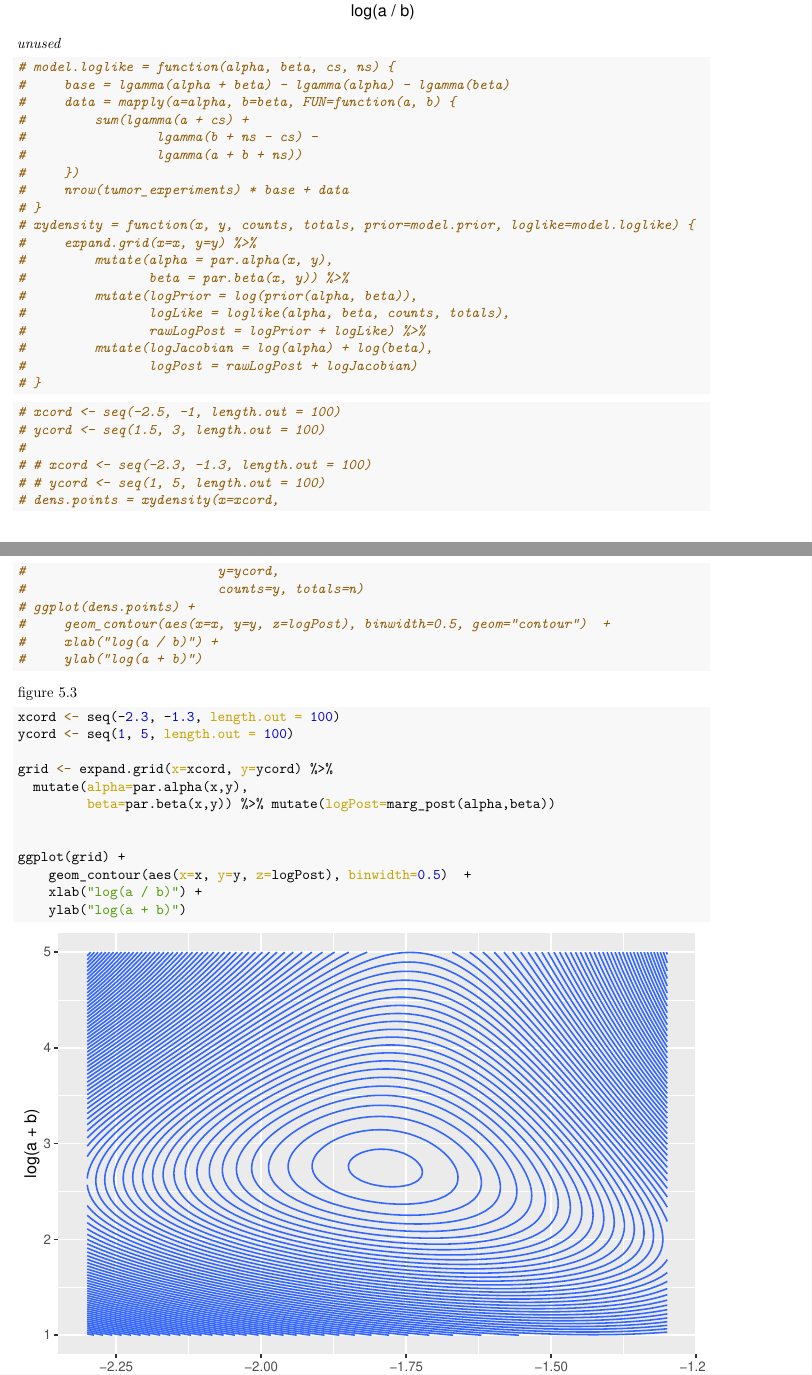
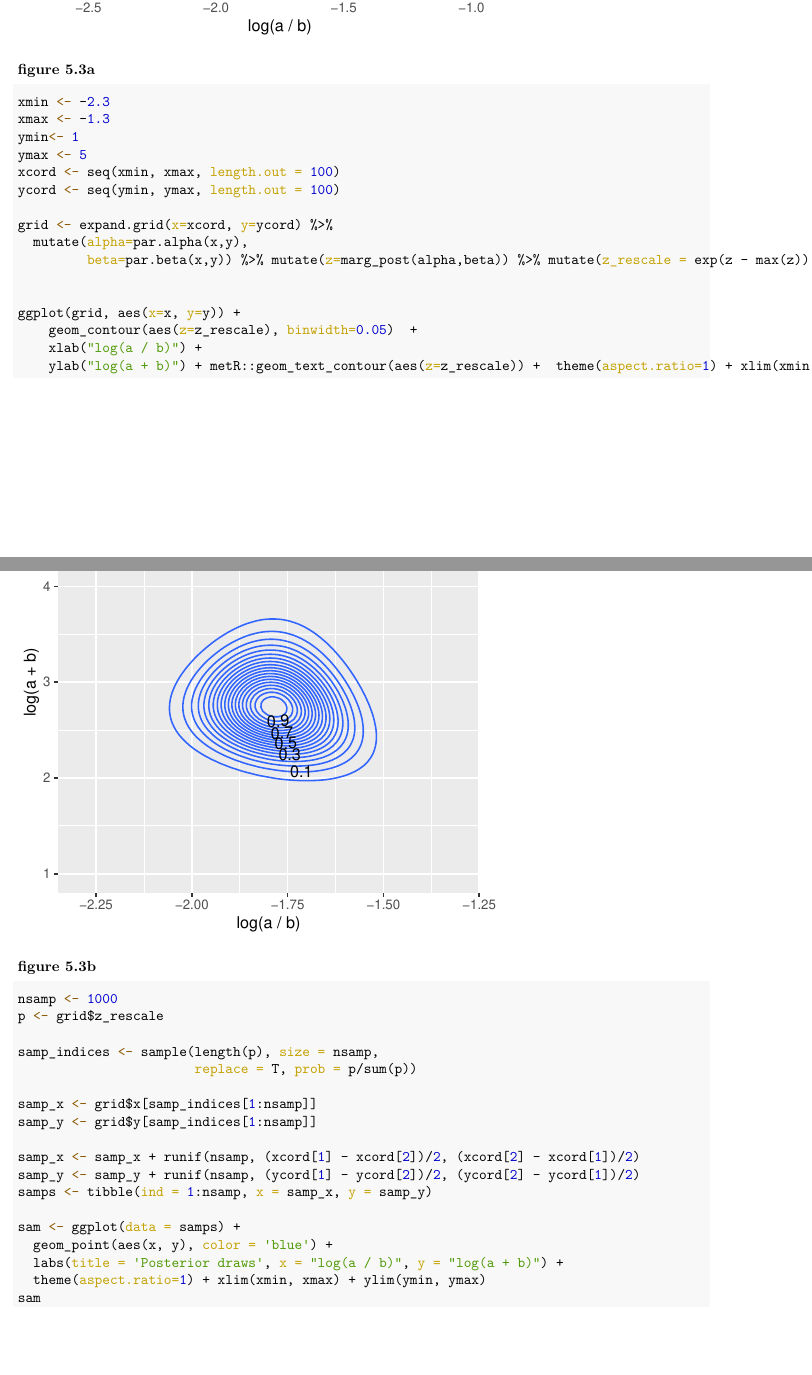
Before and after one commit to Eph97/Gelman-Replication, an R Markdown document (02_code/replicate.Rmd): two parts of pages 3 and 4 of 6 before the commit and two parts of pages 3 and 4 of 9 after it, joined at a grey line, cut at the place of the change, the shorter picture padded with empty space. The pictures show the output file 02_code/replicate.pdf that the author committed with the source.

Commit message:
updated graphs and replication code

````diff
--- a/02_code/replicate.Rmd
+++ b/02_code/replicate.Rmd
@@ -70,0 +84,41 @@ grid <- expand.grid(x=xcord, y=ycord) %>%
+### figure 5.3a
+
+```{r}
+xmin <- -2.3
+xmax <- -1.3
+ymin<- 1
+ymax <- 5
+xcord <- seq(xmin, xmax, length.out = 100)
+ycord <- seq(ymin, ymax, length.out = 100)
+
+grid <- expand.grid(x=xcord, y=ycord) %>%
+  mutate(alpha=par.alpha(x,y),
+         beta=par.beta(x,y)) %>% mutate(z=marg_post(alpha,beta)) %>% mutate(z_rescale = exp(z - max(z)))
+
+
+ggplot(grid, aes(x=x, y=y)) +
+    geom_contour(aes(z=z_rescale), binwidth=0.05)  +
+    xlab("log(a / b)") +
+    ylab("log(a + b)") + metR::geom_text_contour(aes(z=z_rescale)) +  theme(aspect.ratio=1) + xlim(xmin, xmax) + ylim(ymin, ymax)
+```
+
+### figure 5.3b
+```{r}
+nsamp <- 1000
+p <- grid$z_rescale
+
+samp_indices <- sample(length(p), size = nsamp,
+                       replace = T, prob = p/sum(p))
+
+samp_x <- grid$x[samp_indices[1:nsamp]]
+samp_y <- grid$y[samp_indices[1:nsamp]]
+
+samp_x <- samp_x + runif(nsamp, (xcord[1] - xcord[2])/2, (xcord[2] - xcord[1])/2)
+samp_y <- samp_y + runif(nsamp, (ycord[1] - ycord[2])/2, (ycord[2] - ycord[1])/2)
+samps <- tibble(ind = 1:nsamp, x = samp_x, y = samp_y)
+
+sam <- ggplot(data = samps) +
+  geom_point(aes(x, y), color = 'blue') +
+  labs(title = 'Posterior draws', x = "log(a / b)", y = "log(a + b)") +
+  theme(aspect.ratio=1) + xlim(xmin, xmax) + ylim(ymin, ymax)
+sam
@@ -80,12 +159,3 @@ ggplot(grid) +
 
-*unused*
 
 ```{r}
-# model.loglike = function(alpha, beta, cs, ns) {
-#     base = lgamma(alpha + beta) - lgamma(alpha) - lgamma(beta)
-#     data = mapply(a=alpha, b=beta, FUN=function(a, b) {
-#         sum(lgamma(a + cs) +
-#                 lgamma(b + ns - cs) -
-#                 lgamma(a + b + ns))
-#     })
-#     nrow(tumor_experiments) * base + data
@@ -92,45 +170 @@ ggplot(grid) +
 # }
-# xydensity = function(x, y, counts, totals, prior=model.prior, loglike=model.loglike) {
-#     expand.grid(x=x, y=y) %>%
-#         mutate(alpha = par.alpha(x, y),
-#                beta = par.beta(x, y)) %>%
-#         mutate(logPrior = log(prior(alpha, beta)),
-#                logLike = loglike(alpha, beta, counts, totals),
-#                rawLogPost = logPrior + logLike) %>%
-#         mutate(logJacobian = log(alpha) + log(beta),
-#                logPost = rawLogPost + logJacobian)
-# }
-
-```
-
-```{r}
-
-# xcord <- seq(-2.5, -1, length.out = 100)
-# ycord <- seq(1.5, 3, length.out = 100)
-#
-# # xcord <- seq(-2.3, -1.3, length.out = 100)
-# # ycord <- seq(1, 5, length.out = 100)
-# dens.points = xydensity(x=xcord,
-#                         y=ycord,
-#                         counts=y, totals=n)
-# ggplot(dens.points) +
-#     geom_contour(aes(x=x, y=y, z=logPost), binwidth=0.5, geom="contour")  +
-#     xlab("log(a / b)") +
-#     ylab("log(a + b)")
-```
-
-figure 5.3
-
-```{r}
-xcord <- seq(-2.3, -1.3, length.out = 100)
-ycord <- seq(1, 5, length.out = 100)
-
-grid <- expand.grid(x=xcord, y=ycord) %>%
-  mutate(alpha=par.alpha(x,y),
-         beta=par.beta(x,y)) %>% mutate(logPost=marg_post(alpha,beta))
-
-
-ggplot(grid) +
-    geom_contour(aes(x=x, y=y, z=logPost), binwidth=0.5)  +
-    xlab("log(a / b)") +
-    ylab("log(a + b)")
````
Also changed, not shown: 02_code/replicate.pdf, 02_code/replicate.Rmd (110 more changed lines), 1 other file.
